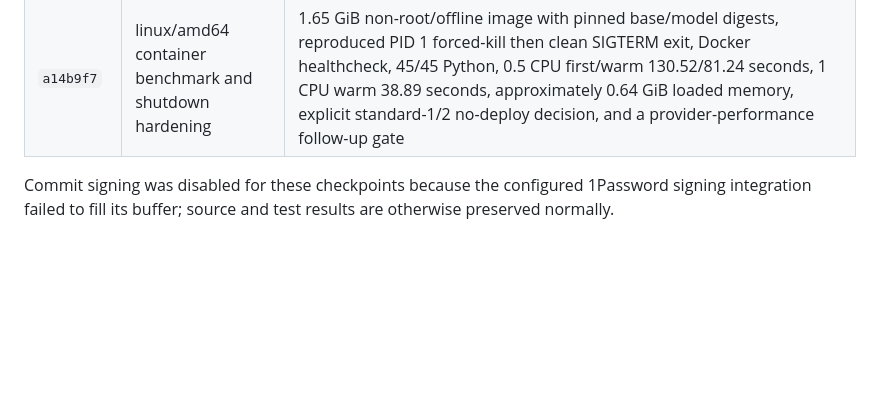
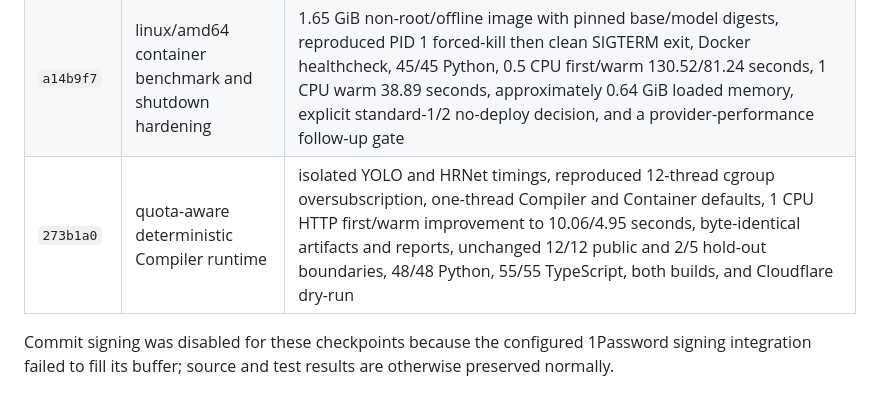
Before and after one commit to nanophate/live-image, a Markdown page: research/progress.md, the part around the change. GitHub-like rendering; blank space fills up the shorter version.

Commit message:
Record compiler optimization checkpoint

```diff
--- a/research/progress.md
+++ b/research/progress.md
@@ -30,6 +30,7 @@ Current branch: `codex/product-demo-recording`
 | `c8ad373` | public hosting feasibility | Cloudflare Pages selected for the first static Viewer review, GitHub Pages retained as a static fallback, ordinary Workers rejected for the current PyTorch/OpenCV compiler, and Cloudflare Containers limited to a future authenticated private alpha after privacy/license/operations gates |
 | `e57e389` | hosted compiler private-alpha scaffold | one-origin Worker Assets + private Python Container path, reviewed model hashes baked and checked offline, Viewer hosted/local/viewer-only modes, bounded fixed-length uploads with header isolation, real detector HTTP proof at 4.34 seconds warm local, 55/55 TypeScript, 44/44 Python, 13 Chromium passes plus 2 documented local-only skips, and deploy disabled pending Docker/Access/cost gates |
 | `a14b9f7` | linux/amd64 container benchmark and shutdown hardening | 1.65 GiB non-root/offline image with pinned base/model digests, reproduced PID 1 forced-kill then clean SIGTERM exit, Docker healthcheck, 45/45 Python, 0.5 CPU first/warm 130.52/81.24 seconds, 1 CPU warm 38.89 seconds, approximately 0.64 GiB loaded memory, explicit standard-1/2 no-deploy decision, and a provider-performance follow-up gate |
+| `273b1a0` | quota-aware deterministic Compiler runtime | isolated YOLO and HRNet timings, reproduced 12-thread cgroup oversubscription, one-thread Compiler and Container defaults, 1 CPU HTTP first/warm improvement to 10.06/4.95 seconds, byte-identical artifacts and reports, unchanged 12/12 public and 2/5 hold-out boundaries, 48/48 Python, 55/55 TypeScript, both builds, and Cloudflare dry-run |
 
 Commit signing was disabled for these checkpoints because the configured
 1Password signing integration failed to fill its buffer; source and test results
```
